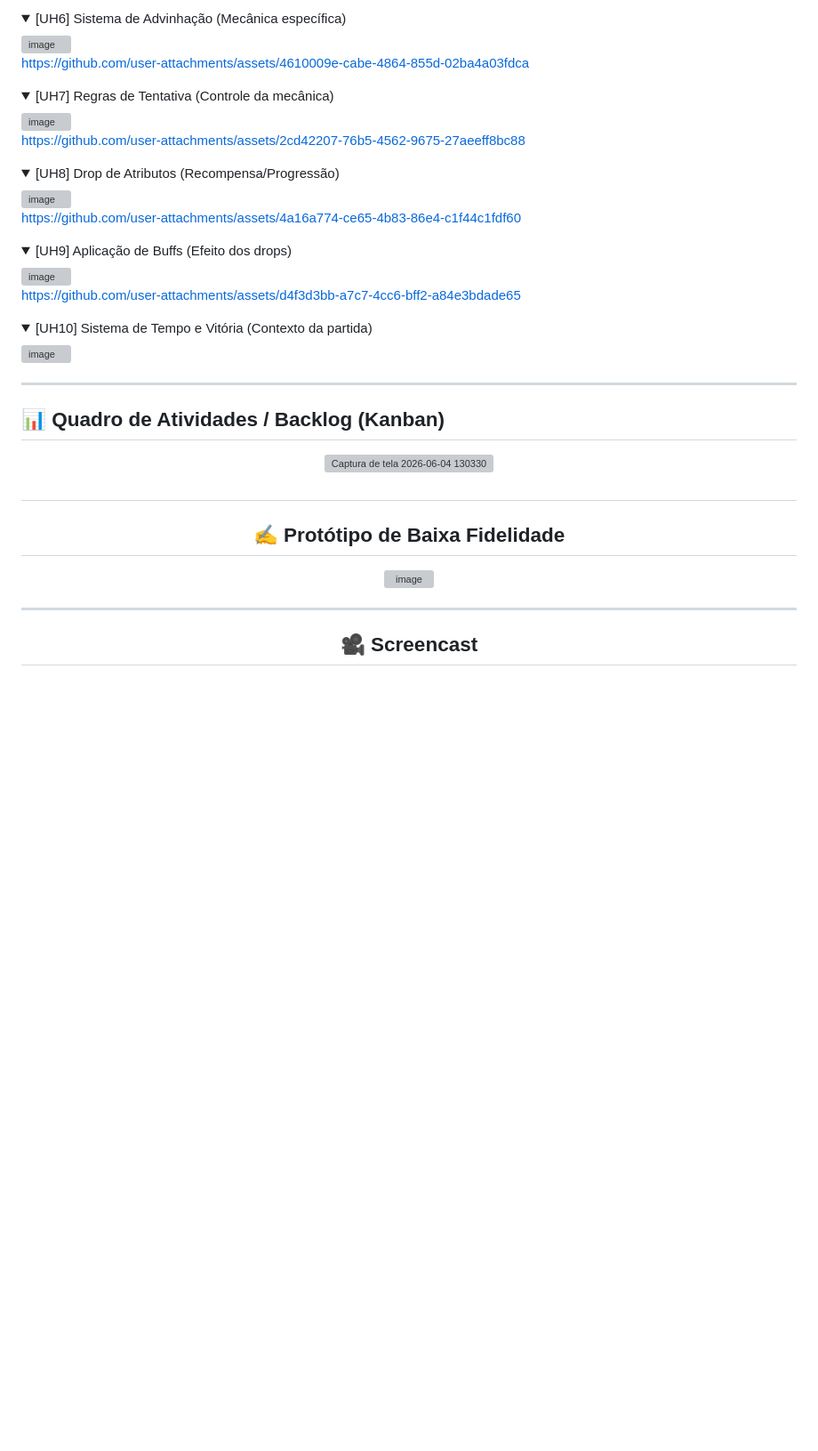
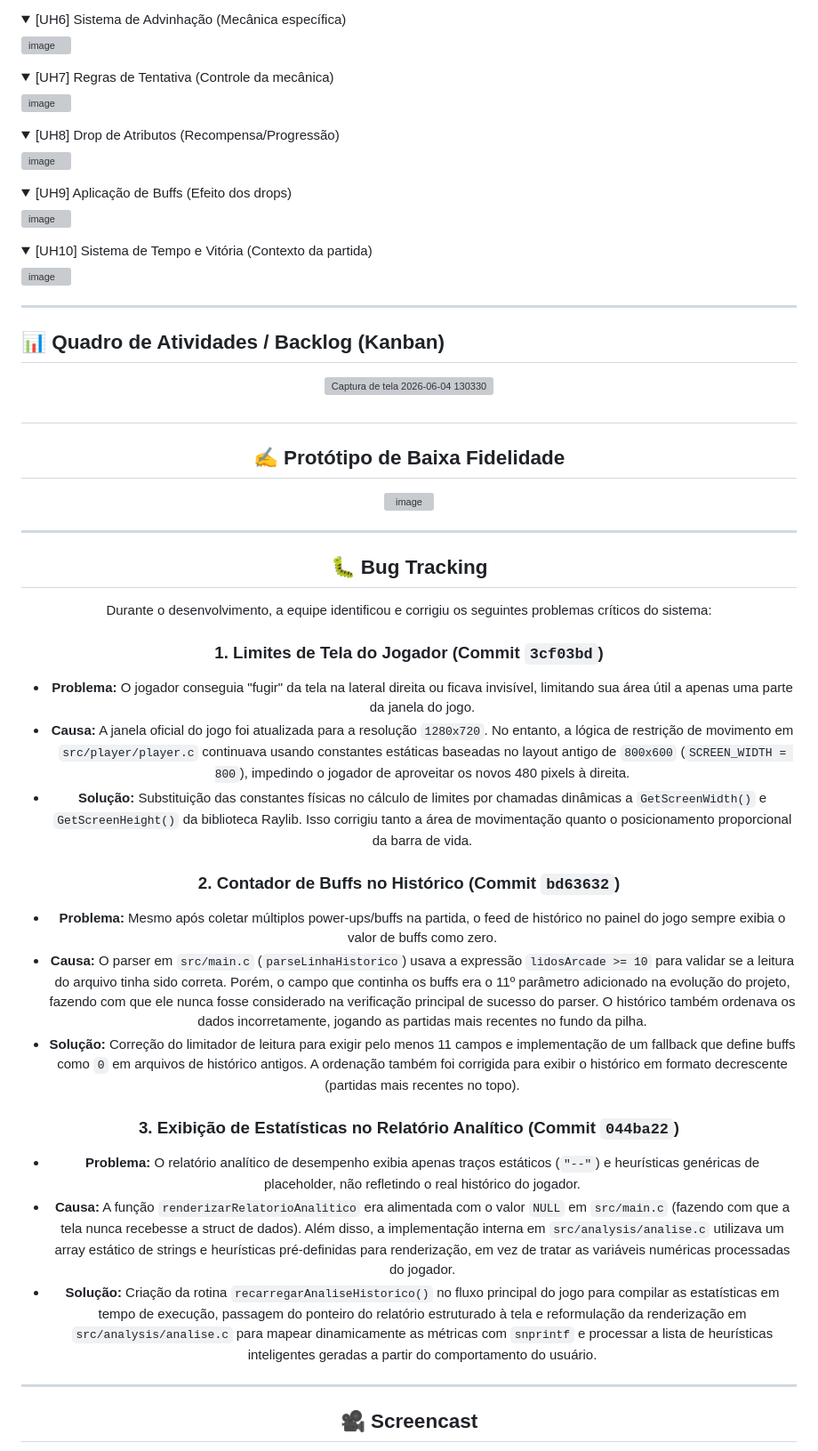
Before and after one commit to MiguelLussac/JogoEmC, a Markdown page: README.md, the part around the change. Shown at 89% size. Rendered like a GitHub page; folded sections open; blank space fills up the shorter version; grey boxes are pictures that could not be loaded.

Commit message:
Add bug tracking section to README
Added bug tracking section detailing critical issues and solutions.

```diff
--- a/README.md
+++ b/README.md
@@ -144,33 +144,21 @@ outra revisando e dando ideia (*navigator*), revezando os papéis ao longo da sp
 <details>
   <summary>[UH6] Sistema de Advinhação (Mecânica específica)</summary>
   <img width="1536" height="1024" alt="image" src="https://github.com/user-attachments/assets/021d4c0f-eb63-45b8-9b92-a7eecf4e2f4b" />
-
-  https://github.com/user-attachments/assets/4610009e-cabe-4864-855d-02ba4a03fdca
-
 </details>
 
 <details>
   <summary>[UH7] Regras de Tentativa (Controle da mecânica)</summary>
   <img width="1536" height="1024" alt="image" src="https://github.com/user-attachments/assets/d7fc5581-c036-4c9f-a050-d3f302324b48" />
-
-  https://github.com/user-attachments/assets/2cd42207-76b5-4562-9675-27aeeff8bc88
-
 </details>
 
 <details>
   <summary>[UH8] Drop de Atributos (Recompensa/Progressão)</summary>
   <img width="1536" height="1024" alt="image" src="https://github.com/user-attachments/assets/b2120d64-e3d0-4aa7-9292-8ace5483c959" />
-
-  https://github.com/user-attachments/assets/4a16a774-ce65-4b83-86e4-c1f44c1fdf60
-
 </details>
 
 <details>
   <summary>[UH9] Aplicação de Buffs (Efeito dos drops)</summary>
   <img width="655" height="412" alt="image" src="https://github.com/user-attachments/assets/5884a30b-f8b8-453a-9f47-a55a412ac026" />
-
-  https://github.com/user-attachments/assets/d4f3d3bb-a7c7-4cc6-bff2-a84e3bdade65
-
 </details>
 
 <details>
@@ -194,6 +182,27 @@ outra revisando e dando ideia (*navigator*), revezando os papéis ao longo da sp
   <img width="543" height="898" alt="image" src="https://github.com/user-attachments/assets/6e439fc7-cb4d-4a33-8126-c64436384351" />
 
 </div>
+
+---
+
+## 🐛 Bug Tracking
+
+Durante o desenvolvimento, a equipe identificou e corrigiu os seguintes problemas críticos do sistema:
+
+### 1. Limites de Tela do Jogador (Commit `3cf03bd`)
+* **Problema:** O jogador conseguia "fugir" da tela na lateral direita ou ficava invisível, limitando sua área útil a apenas uma parte da janela do jogo.
+* **Causa:** A janela oficial do jogo foi atualizada para a resolução `1280x720`. No entanto, a lógica de restrição de movimento em `src/player/player.c` continuava usando constantes estáticas baseadas no layout antigo de `800x600` (`SCREEN_WIDTH = 800`), impedindo o jogador de aproveitar os novos 480 pixels à direita.
+* **Solução:** Substituição das constantes físicas no cálculo de limites por chamadas dinâmicas a `GetScreenWidth()` e `GetScreenHeight()` da biblioteca Raylib. Isso corrigiu tanto a área de movimentação quanto o posicionamento proporcional da barra de vida.
+
+### 2. Contador de Buffs no Histórico (Commit `bd63632`)
+* **Problema:** Mesmo após coletar múltiplos power-ups/buffs na partida, o feed de histórico no painel do jogo sempre exibia o valor de buffs como zero.
+* **Causa:** O parser em `src/main.c` (`parseLinhaHistorico`) usava a expressão `lidosArcade >= 10` para validar se a leitura do arquivo tinha sido correta. Porém, o campo que continha os buffs era o 11º parâmetro adicionado na evolução do projeto, fazendo com que ele nunca fosse considerado na verificação principal de sucesso do parser. O histórico também ordenava os dados incorretamente, jogando as partidas mais recentes no fundo da pilha.
+* **Solução:** Correção do limitador de leitura para exigir pelo menos 11 campos e implementação de um fallback que define buffs como `0` em arquivos de histórico antigos. A ordenação também foi corrigida para exibir o histórico em formato decrescente (partidas mais recentes no topo).
+
+### 3. Exibição de Estatísticas no Relatório Analítico (Commit `044ba22`)
+* **Problema:** O relatório analítico de desempenho exibia apenas traços estáticos (`"--"`) e heurísticas genéricas de placeholder, não refletindo o real histórico do jogador.
+* **Causa:** A função `renderizarRelatorioAnalitico` era alimentada com o valor `NULL` em `src/main.c` (fazendo com que a tela nunca recebesse a struct de dados). Além disso, a implementação interna em `src/analysis/analise.c` utilizava um array estático de strings e heurísticas pré-definidas para renderização, em vez de tratar as variáveis numéricas processadas do jogador.
+* **Solução:** Criação da rotina `recarregarAnaliseHistorico()` no fluxo principal do jogo para compilar as estatísticas em tempo de execução, passagem do ponteiro do relatório estruturado à tela e reformulação da renderização em `src/analysis/analise.c` para mapear dinamicamente as métricas com `snprintf` e processar a lista de heurísticas inteligentes geradas a partir do comportamento do usuário.
 
 ---
 
```
